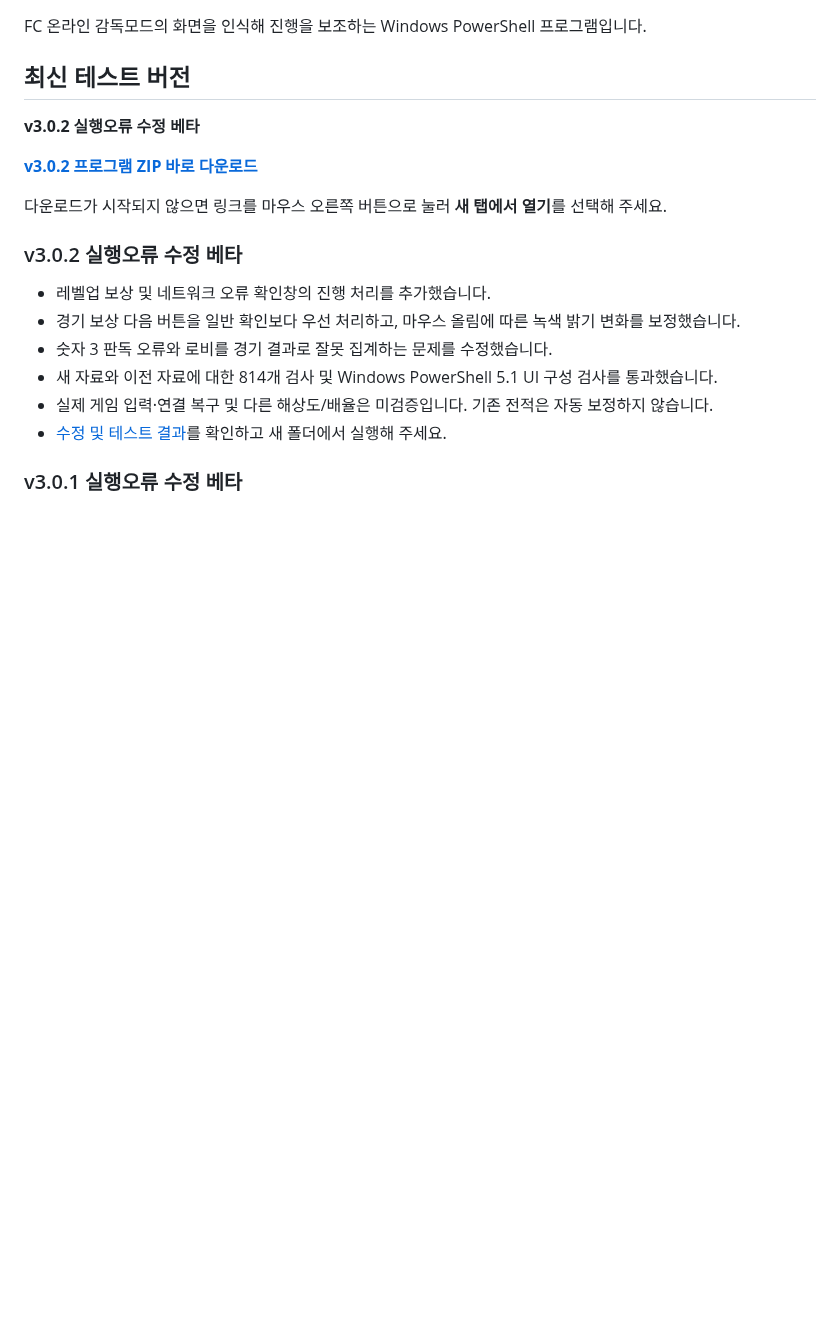
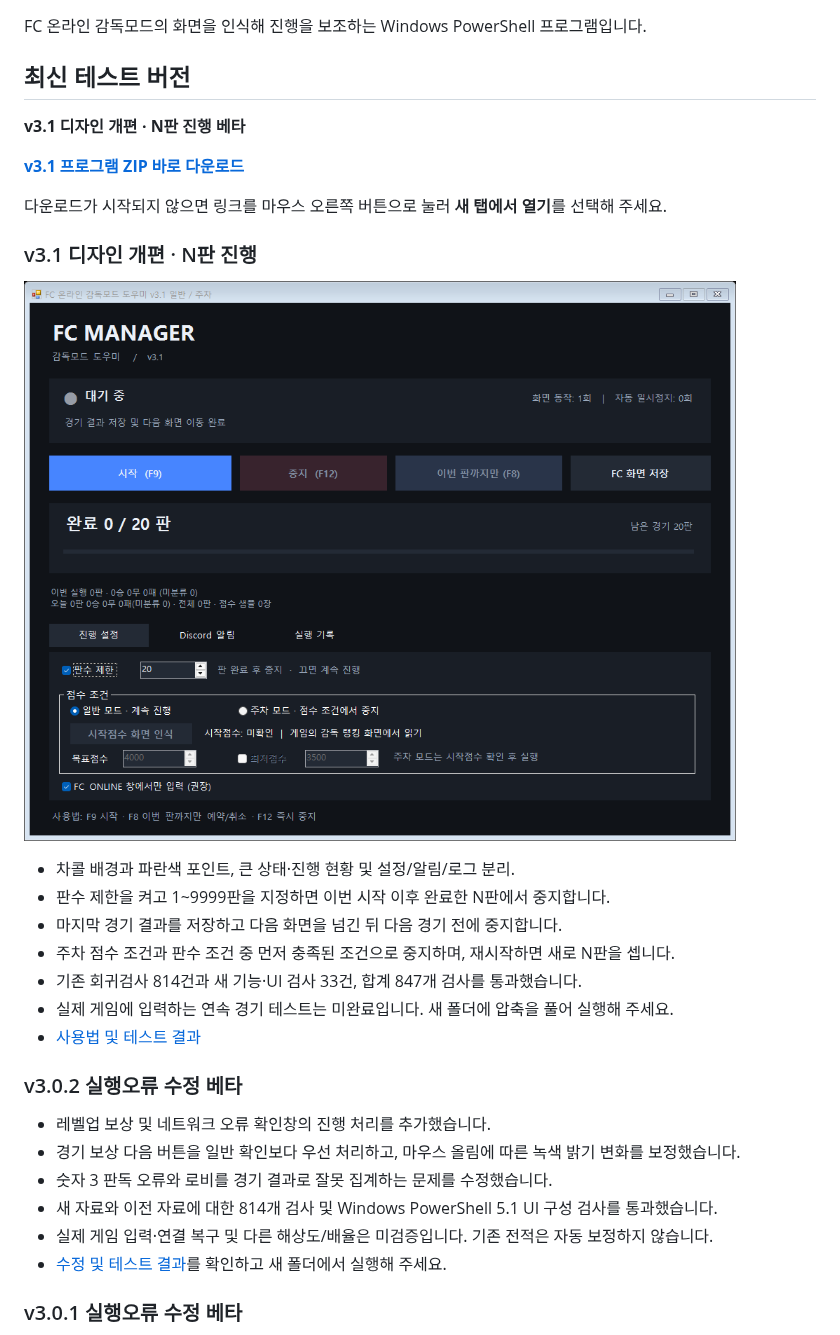
Before and after one commit to Celaq/Fc-Manager-Assistant, a Markdown page: README.md, the part around the change. Drawn GitHub-style; pictures changed too: releases/FC_Manager_v3.1_Preview.png (added); blank space fills up the shorter version.

Commit message:
feat: publish v3.1 dashboard redesign and match limit

```diff
--- a/README.md
+++ b/README.md
@@ -4,11 +4,23 @@ FC 온라인 감독모드의 화면을 인식해 진행을 보조하는 Windows
 
 ## 최신 테스트 버전
 
-**v3.0.2 실행오류 수정 베타**
+**v3.1 디자인 개편 · N판 진행 베타**
 
-[**v3.0.2 프로그램 ZIP 바로 다운로드**](https://github.com/Celaq/Fc-Manager-Assistant/raw/refs/heads/main/releases/FC_Manager_Assistant_v3.0.2_Runtime_Fix_Beta.zip)
+[**v3.1 프로그램 ZIP 바로 다운로드**](https://github.com/Celaq/Fc-Manager-Assistant/raw/refs/heads/main/releases/FC_Manager_Assistant_v3.1_Design_MatchLimit_Beta.zip)
 
 다운로드가 시작되지 않으면 링크를 마우스 오른쪽 버튼으로 눌러 **새 탭에서 열기**를 선택해 주세요.
+
+### v3.1 디자인 개편 · N판 진행
+
+![v3.1 프로그램 화면](releases/FC_Manager_v3.1_Preview.png)
+
+- 차콜 배경과 파란색 포인트, 큰 상태·진행 현황 및 설정/알림/로그 분리.
+- 판수 제한을 켜고 1~9999판을 지정하면 이번 시작 이후 완료한 N판에서 중지합니다.
+- 마지막 경기 결과를 저장하고 다음 화면을 넘긴 뒤 다음 경기 전에 중지합니다.
+- 주차 점수 조건과 판수 조건 중 먼저 충족된 조건으로 중지하며, 재시작하면 새로 N판을 셉니다.
+- 기존 회귀검사 814건과 새 기능·UI 검사 33건, 합계 847개 검사를 통과했습니다.
+- 실제 게임에 입력하는 연속 경기 테스트는 미완료입니다. 새 폴더에 압축을 풀어 실행해 주세요.
+- [사용법 및 테스트 결과](releases/FC_Manager_Assistant_v3.1_Test_Report.txt)
 
 ### v3.0.2 실행오류 수정 베타
 
```
Also changed, not shown: 2 other files.
